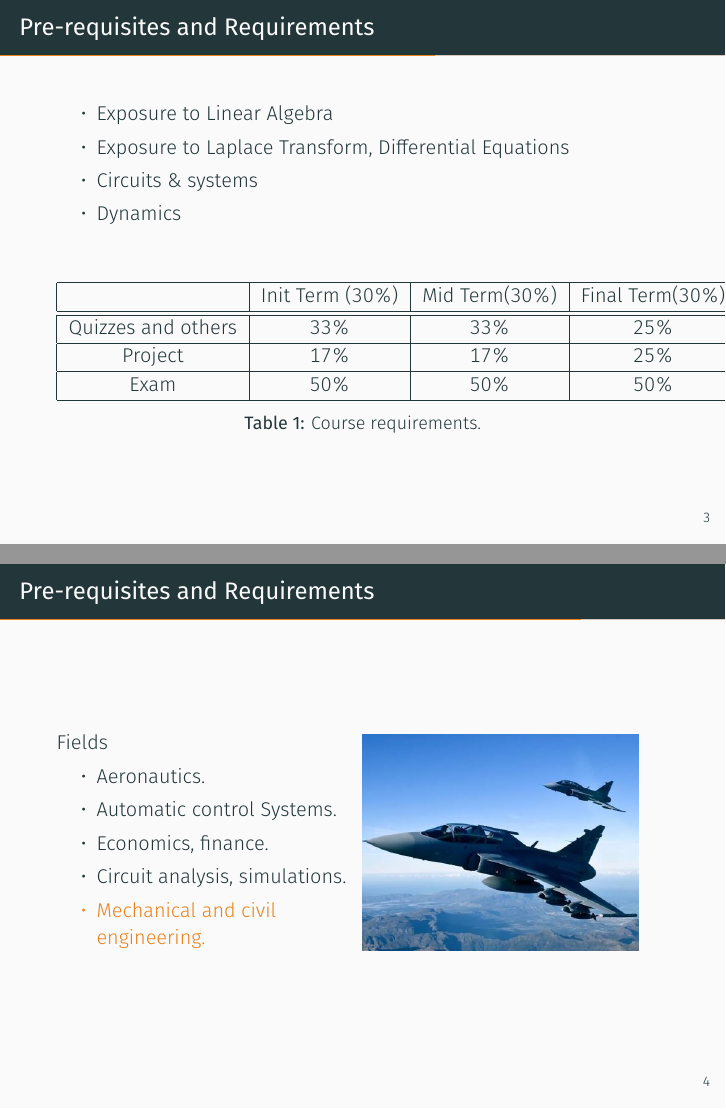
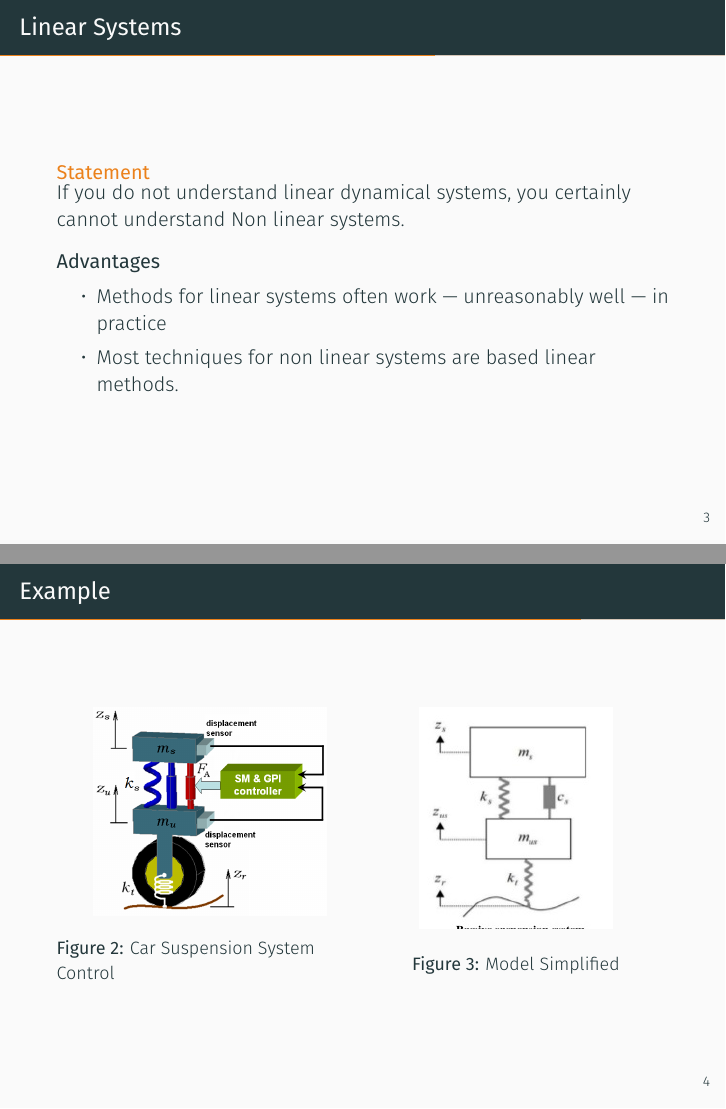
Before and after one commit to nikorose87/ECCI-Lecture-1-SD-C, LaTeX slides (demo.tex): pages 9 and 14 of 15 before the commit and pages 8 and 9 of 10 after it, joined at a grey line. Compiled offline with XeLaTeX; a missing font is replaced by an installed copy or a similar font.

Commit message:
5 slides

```diff
--- a/demo.tex
+++ b/demo.tex
@@ -34,2 +36,0 @@
-\begin{frame}[fragile]{Why System Control Dynamics?}
-  \begin{itemize}[<+- | alert@+>]
@@ -39,4 +45,3 @@
     \item Economics, finance.
     \item Circuit analysis, simulations.
     \item Mechanical and civil engineering.
-  \end{itemize}
@@ -43,3 +55,34 @@
+\begin{frame}{Linear Systems}
+
+    \begin{alertblock}{Statement}
+        If you do not understand linear dynamical systems, you certainly cannot understand Non linear systems.
+    \end{alertblock}
+    \begin{block}{Advantages}
+    \begin{itemize}
+        \item Methods for linear systems often work --- unreasonably well --- in practice
+        \item Most techniques for non linear systems are based linear methods.
+    \end{itemize}
+    \end{block}
+
+\end{frame}
+
+\begin{frame}{Example}
+\begin{columns}[T,onlytextwidth]
+\column{0.5\textwidth}
+\begin{figure}
+    \centering
+    \includegraphics[scale=0.2]{controlSuspension.png}
+    \caption{Car Suspension System Control}
+    \label{fig:my_label2}
+\end{figure}
+\column{0.5\textwidth}
+\begin{figure}
+    \centering
+    \includegraphics[scale=2.0]{suspension.jpg}
+    \caption{Model Simplified}
+    \label{fig:my_label3}
+\end{figure}
+\end{columns}
 \end{frame}
 
 \begin{frame}[fragile]{Pre-requisites and Requirements}
@@ -72,20 +115,3 @@
 
 \end{frame}
 
-\begin{frame}[fragile]{Pre-requisites and Requirements}
-  \begin{columns}[T,onlytextwidth]
-    \column{0.5\textwidth}
-      Fields
-  	\begin{itemize}[<+- | alert@+>]
-    % \item \alert<4>{This is\only<4>{ really} important}
-    \item Aeronautics.
-    \item Automatic control Systems.
-    \item Economics, finance.
-    \item Circuit analysis, simulations.
-    \item Mechanical and civil engineering.
-  	\end{itemize}
-
-    \column{0.5\textwidth}
-	\includegraphics[scale=0.4]{aeronautics.jpg}}
-  \end{columns}
-\end{frame}
```
Also changed, not shown: business.jpg (renamed from business.jpeg), controlSuspension.png (added), financial-modeling-illustration.jpg (added), suspension.jpg (added), demo.tex (34 more changed lines).
